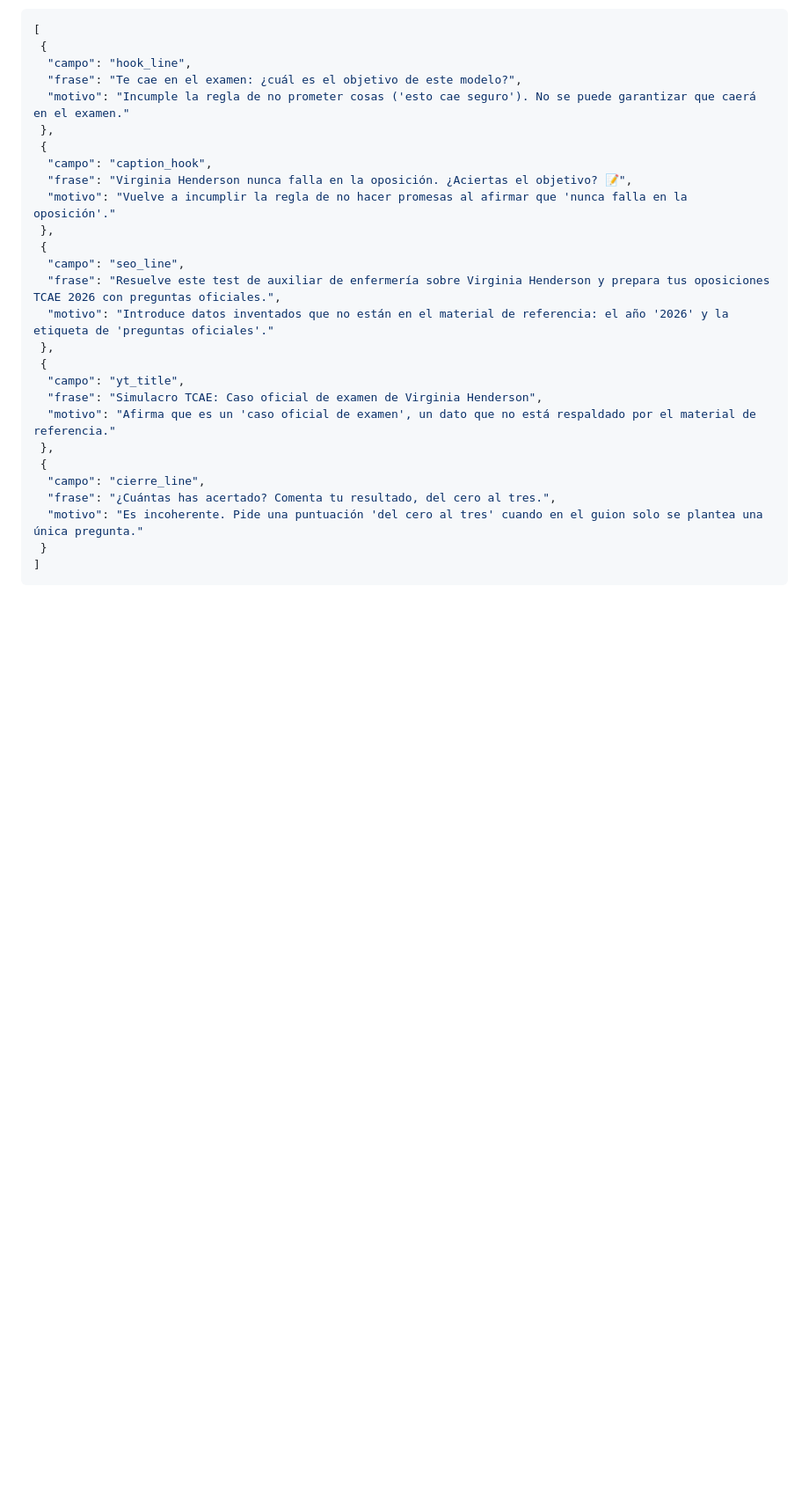
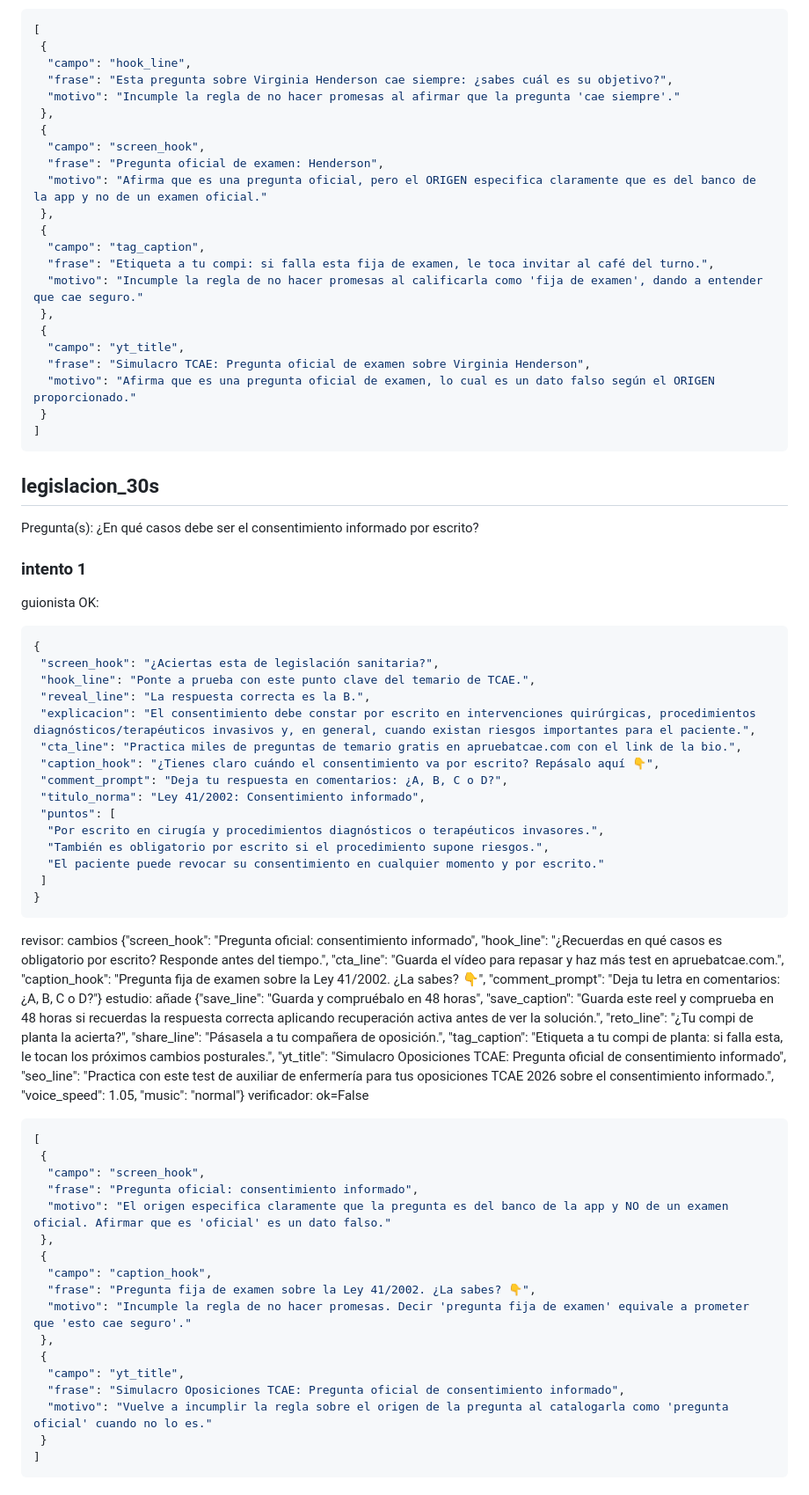
Before and after one commit to AlbertoChueca/tcae-auto-reels, a Markdown page: diagnostico.md, the part around one of its changes. Shown at 88% size. GitHub-like rendering; blank space fills up the shorter version.

Commit message:
Diagnóstico 2026-11-01-0047

````diff
--- a/diagnostico.md
+++ b/diagnostico.md
@@ -325,28 +245,68 @@ verificador: ok=False
 [
  {
   "campo": "hook_line",
-  "frase": "Te cae en el examen: ¿cuál es el objetivo de este modelo?",
-  "motivo": "Incumple la regla de no prometer cosas ('esto cae seguro'). No se puede garantizar que caerá en el examen."
+  "frase": "Esta pregunta sobre Virginia Henderson cae siempre: ¿sabes cuál es su objetivo?",
+  "motivo": "Incumple la regla de no hacer promesas al afirmar que la pregunta 'cae siempre'."
+ },
+ {
+  "campo": "screen_hook",
+  "frase": "Pregunta oficial de examen: Henderson",
+  "motivo": "Afirma que es una pregunta oficial, pero el ORIGEN especifica claramente que es del banco de la app y no de un examen oficial."
+ },
+ {
+  "campo": "tag_caption",
+  "frase": "Etiqueta a tu compi: si falla esta fija de examen, le toca invitar al café del turno.",
+  "motivo": "Incumple la regla de no hacer promesas al calificarla como 'fija de examen', dando a entender que cae seguro."
+ },
+ {
+  "campo": "yt_title",
+  "frase": "Simulacro TCAE: Pregunta oficial de examen sobre Virginia Henderson",
+  "motivo": "Afirma que es una pregunta oficial de examen, lo cual es un dato falso según el ORIGEN proporcionado."
+ }
+]
+```
+
+## legislacion_30s
+Pregunta(s): ¿En qué casos debe ser el consentimiento informado por escrito?
+
+### intento 1
+guionista OK:
+```json
+{
+ "screen_hook": "¿Aciertas esta de legislación sanitaria?",
+ "hook_line": "Ponte a prueba con este punto clave del temario de TCAE.",
+ "reveal_line": "La respuesta correcta es la B.",
+ "explicacion": "El consentimiento debe constar por escrito en intervenciones quirúrgicas, procedimientos diagnósticos/terapéuticos invasivos y, en general, cuando existan riesgos importantes para el paciente.",
+ "cta_line": "Practica miles de preguntas de temario gratis en apruebatcae.com con el link de la bio.",
+ "caption_hook": "¿Tienes claro cuándo el consentimiento va por escrito? Repásalo aquí 👇",
+ "comment_prompt": "Deja tu respuesta en comentarios: ¿A, B, C o D?",
+ "titulo_norma": "Ley 41/2002: Consentimiento informado",
+ "puntos": [
+  "Por escrito en cirugía y procedimientos diagnósticos o terapéuticos invasores.",
+  "También es obligatorio por escrito si el procedimiento supone riesgos.",
+  "El paciente puede revocar su consentimiento en cualquier momento y por escrito."
+ ]
+}
+```
+revisor: cambios {"screen_hook": "Pregunta oficial: consentimiento informado", "hook_line": "¿Recuerdas en qué casos es obligatorio por escrito? Responde antes del tiempo.", "cta_line": "Guarda el vídeo para repasar y haz más test en apruebatcae.com.", "caption_hook": "Pregunta fija de examen sobre la Ley 41/2002. ¿La sabes? 👇", "comment_prompt": "Deja tu letra en comentarios: ¿A, B, C o D?"}
+estudio: añade {"save_line": "Guarda y compruébalo en 48 horas", "save_caption": "Guarda este reel y comprueba en 48 horas si recuerdas la respuesta correcta aplicando recuperación activa antes de ver la solución.", "reto_line": "¿Tu compi de planta la acierta?", "share_line": "Pásasela a tu compañera de oposición.", "tag_caption": "Etiqueta a tu compi de planta: si falla esta, le tocan los próximos cambios posturales.", "yt_title": "Simulacro Oposiciones TCAE: Pregunta oficial de consentimiento informado", "seo_line": "Practica con este test de auxiliar de enfermería para tus oposiciones TCAE 2026 sobre el consentimiento informado.", "voice_speed": 1.05, "music": "normal"}
+verificador: ok=False
+```json
+[
+ {
+  "campo": "screen_hook",
+  "frase": "Pregunta oficial: consentimiento informado",
+  "motivo": "El origen especifica claramente que la pregunta es del banco de la app y NO de un examen oficial. Afirmar que es 'oficial' es un dato falso."
  },
  {
   "campo": "caption_hook",
-  "frase": "Virginia Henderson nunca falla en la oposición. ¿Aciertas el objetivo? 📝",
-  "motivo": "Vuelve a incumplir la regla de no hacer promesas al afirmar que 'nunca falla en la oposición'."
- },
- {
-  "campo": "seo_line",
-  "frase": "Resuelve este test de auxiliar de enfermería sobre Virginia Henderson y prepara tus oposiciones TCAE 2026 con preguntas oficiales.",
-  "motivo": "Introduce datos inventados que no están en el material de referencia: el año '2026' y la etiqueta de 'preguntas oficiales'."
+  "frase": "Pregunta fija de examen sobre la Ley 41/2002. ¿La sabes? 👇",
+  "motivo": "Incumple la regla de no hacer promesas. Decir 'pregunta fija de examen' equivale a prometer que 'esto cae seguro'."
  },
  {
   "campo": "yt_title",
-  "frase": "Simulacro TCAE: Caso oficial de examen de Virginia Henderson",
-  "motivo": "Afirma que es un 'caso oficial de examen', un dato que no está respaldado por el material de referencia."
- },
- {
-  "campo": "cierre_line",
-  "frase": "¿Cuántas has acertado? Comenta tu resultado, del cero al tres.",
-  "motivo": "Es incoherente. Pide una puntuación 'del cero al tres' cuando en el guion solo se plantea una única pregunta."
+  "frase": "Simulacro Oposiciones TCAE: Pregunta oficial de consentimiento informado",
+  "motivo": "Vuelve a incumplir la regla sobre el origen de la pregunta al catalogarla como 'pregunta oficial' cuando no lo es."
  }
 ]
 ```
````
Also changed, not shown: other parts of diagnostico.md (+160 -188 lines).
